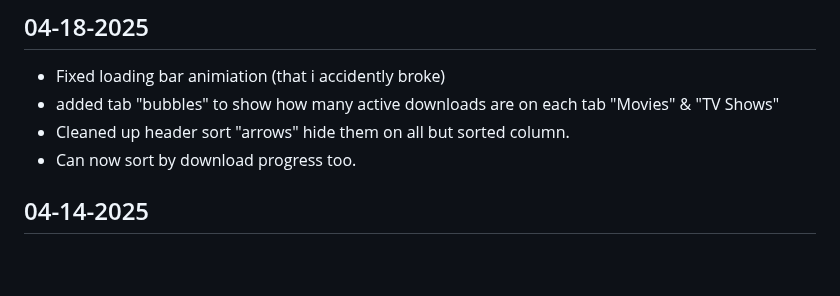
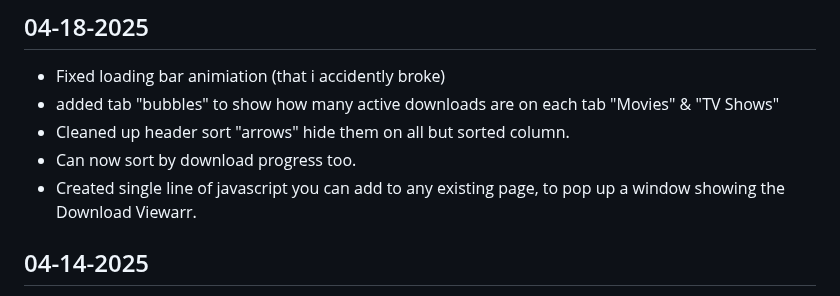
Before and after one commit to Ekoch1997/DownloadViewarr, a Markdown page: README.md, the part around the change. Drawn GitHub-style; blank space fills up the shorter version.

```diff
--- a/README.md
+++ b/README.md
@@ -122,6 +122,7 @@ Developed by [pir8radio](https://github.com/pir8radio).
 - added tab "bubbles" to show how many active downloads are on each tab "Movies" & "TV Shows"
 - Cleaned up header sort "arrows" hide them on all but sorted column.
 - Can now sort by download progress too.
+- Created single line of javascript you can add to any existing page, to pop up a window showing the Download Viewarr.
 
 ## 04-14-2025
 - Create Docker Image for project
```
